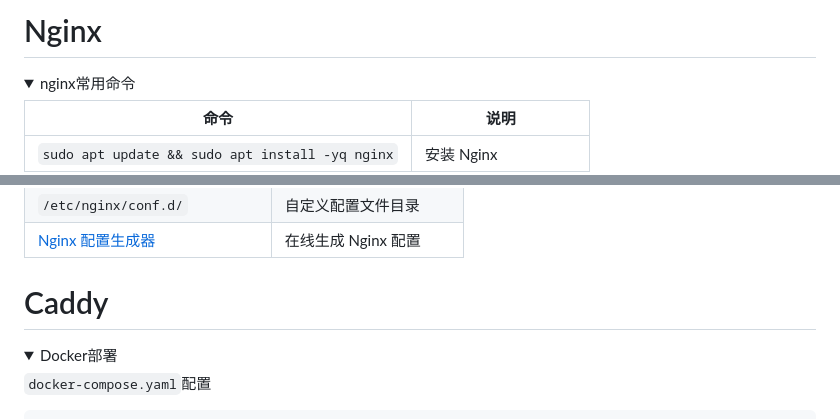
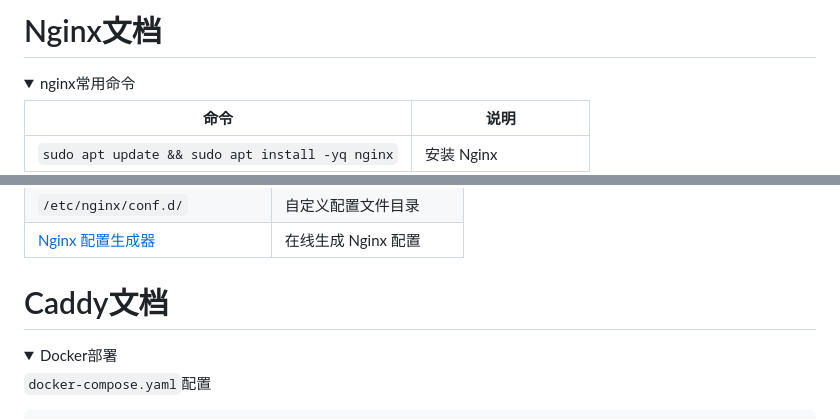
Before and after one commit to sky22333/caddy, a Markdown page: README.md, 2 parts joined by grey strips. GitHub-like rendering; folded sections open.

```diff
--- a/README.md
+++ b/README.md
@@ -1,4 +1,4 @@
-# Nginx
+# Nginx文档
 
 
 <details>
@@ -31,7 +31,7 @@
 </details>
 
 
-# Caddy
+# Caddy文档
 
 <details>
   <summary>Docker部署</summary>
```
